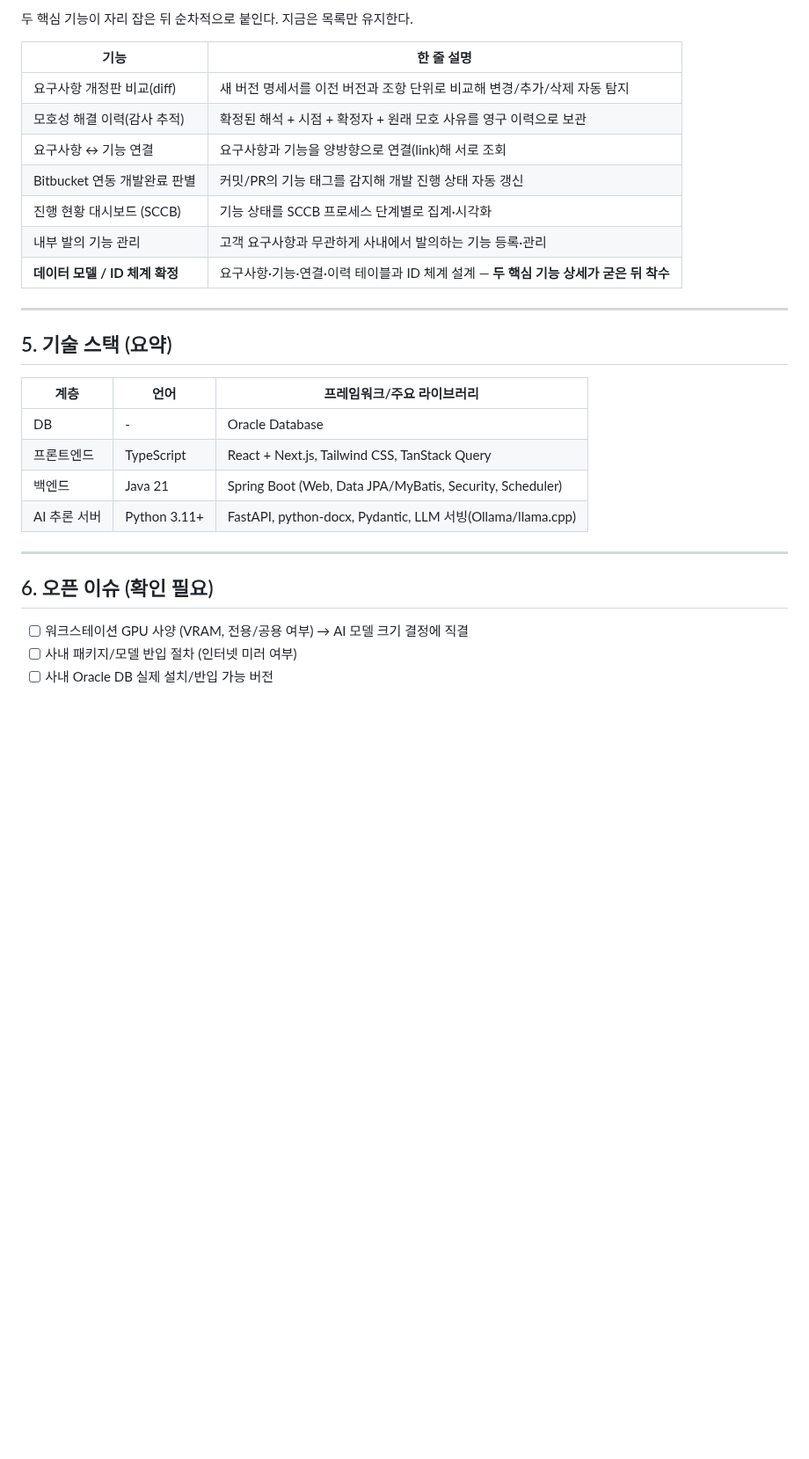
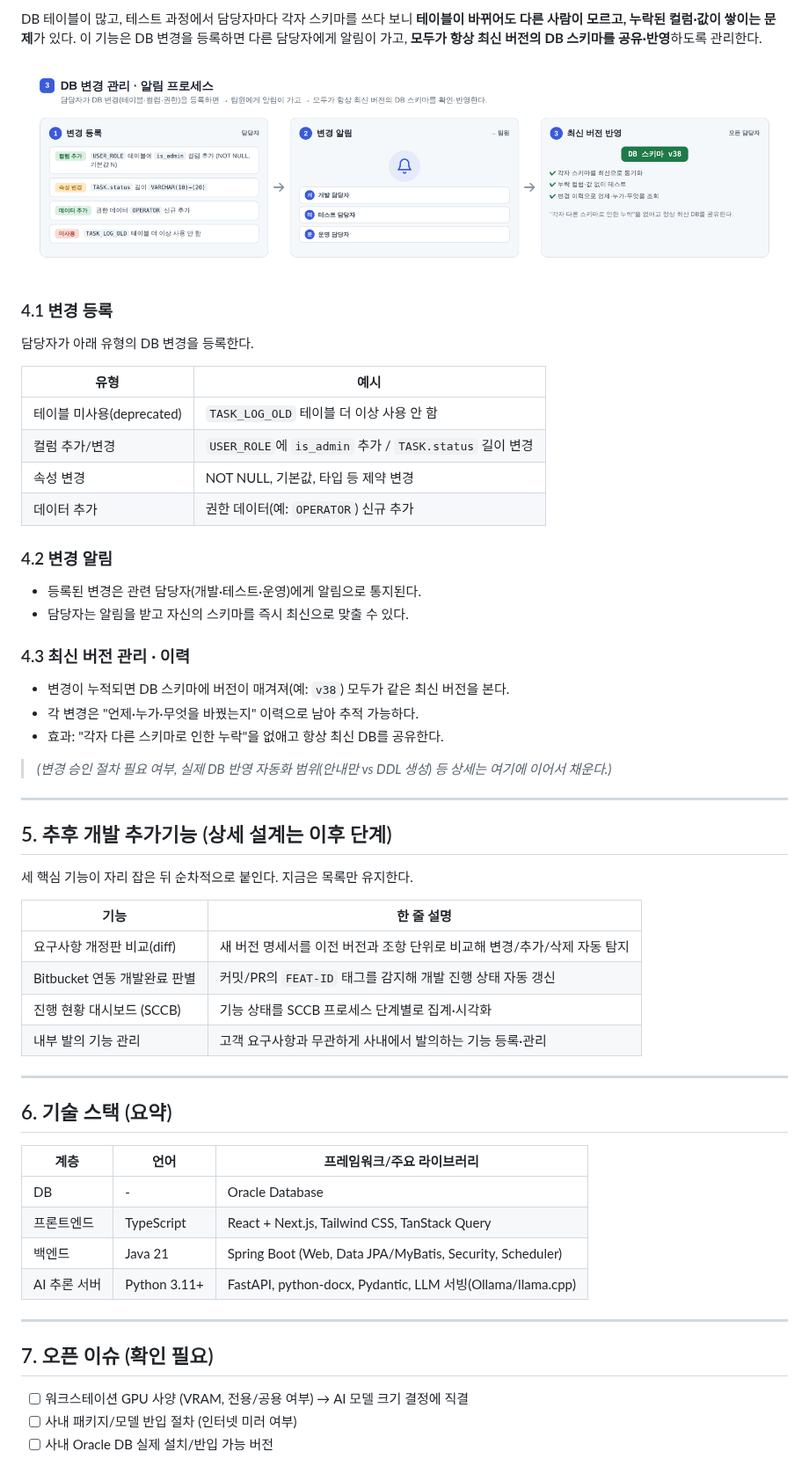
Before and after one commit to jihunhan98/semes-superrookie, a Markdown page: DESIGN.md, the part around one of its changes. Shown at 88% size. GitHub-like rendering; pictures changed too: docs/img/design-fig3.png (added); blank space fills up the shorter version.

```diff
--- a/DESIGN.md
+++ b/DESIGN.md
@@ -129,19 +117,48 @@ React 프론트엔드 ─REST─ Spring Boot 백엔드 ─REST─ Python(FastAPI
 
-두 핵심 기능이 자리 잡은 뒤 순차적으로 붙인다. 지금은 목록만 유지한다.
+DB 테이블이 많고, 테스트 과정에서 담당자마다 각자 스키마를 쓰다 보니 **테이블이 바뀌어도 다른 사람이 모르고, 누락된 컬럼·값이 쌓이는 문제**가 있다. 이 기능은 DB 변경을 등록하면 다른 담당자에게 알림이 가고, **모두가 항상 최신 버전의 DB 스키마를 공유·반영**하도록 관리한다.
+
+![DB 변경 관리 · 알림 프로세스](docs/img/design-fig3.png)
+
+### 4.1 변경 등록
+
+담당자가 아래 유형의 DB 변경을 등록한다.
+
+| 유형 | 예시 |
+|---|---|
+| 테이블 미사용(deprecated) | `TASK_LOG_OLD` 테이블 더 이상 사용 안 함 |
+| 컬럼 추가/변경 | `USER_ROLE`에 `is_admin` 추가 / `TASK.status` 길이 변경 |
+| 속성 변경 | NOT NULL, 기본값, 타입 등 제약 변경 |
+| 데이터 추가 | 권한 데이터(예: `OPERATOR`) 신규 추가 |
+
+### 4.2 변경 알림
+
+- 등록된 변경은 관련 담당자(개발·테스트·운영)에게 알림으로 통지된다.
+- 담당자는 알림을 받고 자신의 스키마를 즉시 최신으로 맞출 수 있다.
+
+### 4.3 최신 버전 관리 · 이력
+
+- 변경이 누적되면 DB 스키마에 버전이 매겨져(예: `v38`) 모두가 같은 최신 버전을 본다.
+- 각 변경은 "언제·누가·무엇을 바꿨는지" 이력으로 남아 추적 가능하다.
+- 효과: "각자 다른 스키마로 인한 누락"을 없애고 항상 최신 DB를 공유한다.
+
+> _(변경 승인 절차 필요 여부, 실제 DB 반영 자동화 범위(안내만 vs DDL 생성) 등 상세는 여기에 이어서 채운다.)_
+
+---
+
+## 5. 추후 개발 추가기능 (상세 설계는 이후 단계)
+
+세 핵심 기능이 자리 잡은 뒤 순차적으로 붙인다. 지금은 목록만 유지한다.
 
 | 기능 | 한 줄 설명 |
 |---|---|
 | 요구사항 개정판 비교(diff) | 새 버전 명세서를 이전 버전과 조항 단위로 비교해 변경/추가/삭제 자동 탐지 |
-| 모호성 해결 이력(감사 추적) | 확정된 해석 + 시점 + 확정자 + 원래 모호 사유를 영구 이력으로 보관 |
-| 요구사항 ↔ 기능 연결 | 요구사항과 기능을 양방향으로 연결(link)해 서로 조회 |
-| Bitbucket 연동 개발완료 판별 | 커밋/PR의 기능 태그를 감지해 개발 진행 상태 자동 갱신 |
+| Bitbucket 연동 개발완료 판별 | 커밋/PR의 `FEAT-ID` 태그를 감지해 개발 진행 상태 자동 갱신 |
 | 진행 현황 대시보드 (SCCB) | 기능 상태를 SCCB 프로세스 단계별로 집계·시각화 |
 | 내부 발의 기능 관리 | 고객 요구사항과 무관하게 사내에서 발의하는 기능 등록·관리 |
-| **데이터 모델 / ID 체계 확정** | 요구사항·기능·연결·이력 테이블과 ID 체계 설계 — **두 핵심 기능 상세가 굳은 뒤 착수** |
 
 ---
 
-## 5. 기술 스택 (요약)
+## 6. 기술 스택 (요약)
 
 | 계층 | 언어 | 프레임워크/주요 라이브러리 |
 |---|---|---|
@@ -152,7 +169,7 @@ React 프론트엔드 ─REST─ Spring Boot 백엔드 ─REST─ Python(FastAPI
 
 ---
 
-## 6. 오픈 이슈 (확인 필요)
+## 7. 오픈 이슈 (확인 필요)
 
 - [ ] 워크스테이션 GPU 사양 (VRAM, 전용/공용 여부) → AI 모델 크기 결정에 직결
 - [ ] 사내 패키지/모델 반입 절차 (인터넷 미러 여부)
```
Also changed, not shown: other parts of DESIGN.md (+39 -51 lines), docs/img/design-fig1.png (added), docs/img/design-fig2.png (added).
